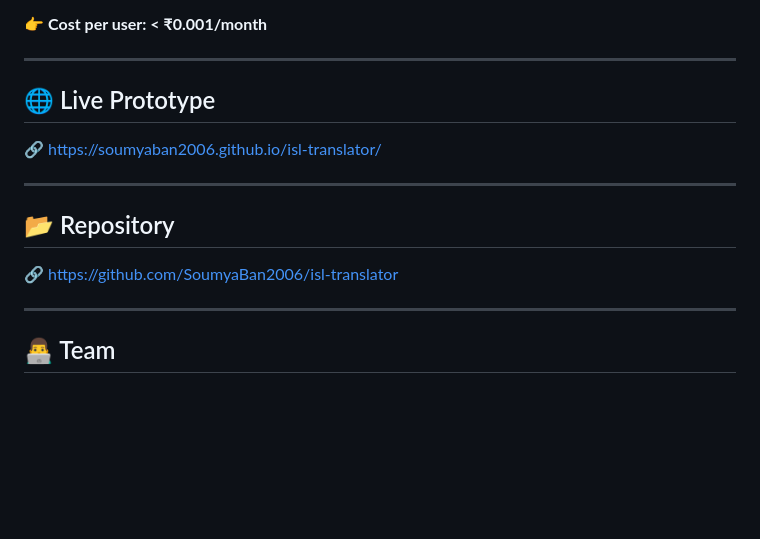
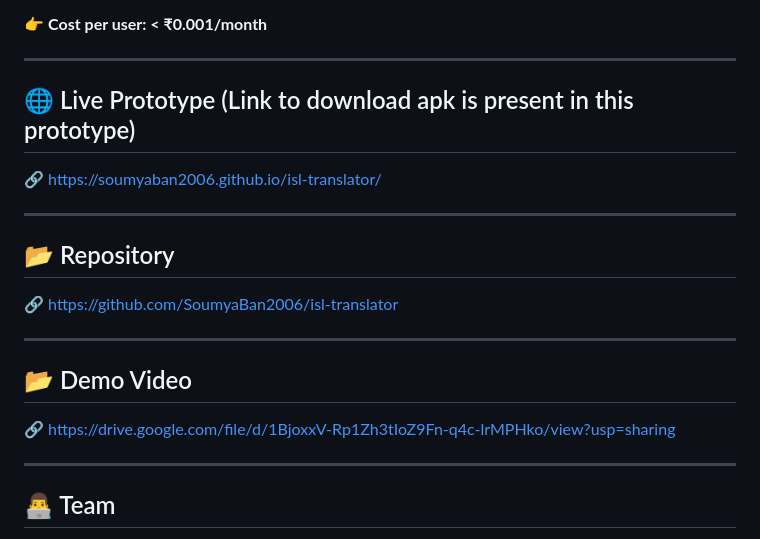
Before and after one commit to SoumyaBan2006/isl-translator, a Markdown page: README.md, the part around the change. Rendered like a GitHub page; blank space fills up the shorter version.

Commit message:
Update README with demo video and prototype details
Added a demo video link and clarified the live prototype section.

```diff
--- a/README.md
+++ b/README.md
@@ -124,7 +124,7 @@ Trained on the INCLUDE dataset by AI4Bharat (IIT Madras).
 
 ---
 
-## 🌐 Live Prototype
+## 🌐 Live Prototype (Link to download apk is present in this prototype)
 
 🔗 https://soumyaban2006.github.io/isl-translator/
 
@@ -133,6 +133,12 @@ Trained on the INCLUDE dataset by AI4Bharat (IIT Madras).
 ## 📂 Repository
 
 🔗 https://github.com/SoumyaBan2006/isl-translator
+
+---
+
+## 📂 Demo Video
+
+🔗 https://drive.google.com/file/d/1BjoxxV-Rp1Zh3tIoZ9Fn-q4c-lrMPHko/view?usp=sharing
 
 ---
 
```
